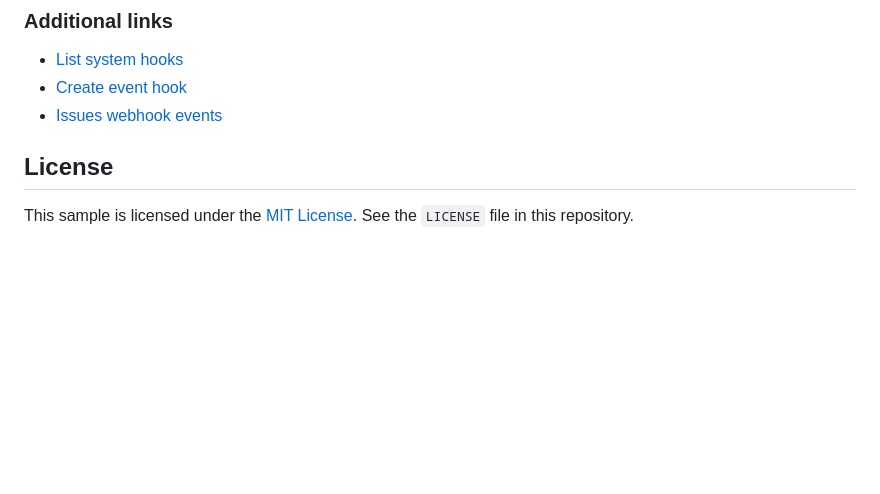
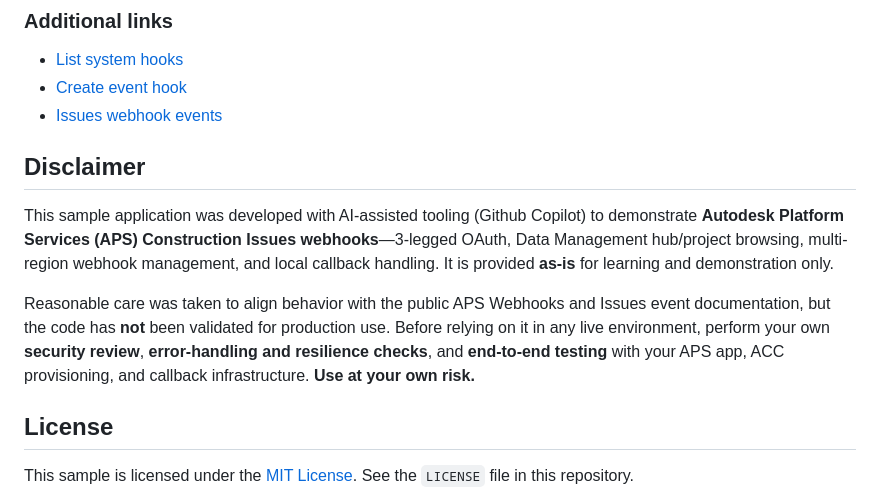
Before and after one commit to autodesk-platform-services/aps-forma-issues-webhooks-nodejs, a Markdown page: README.md, the part around the change. Drawn GitHub-style; blank space fills up the shorter version.

Commit message:
Add disclaimer for sample application usage
Added a disclaimer about the sample application's purpose and usage.

```diff
--- a/README.md
+++ b/README.md
@@ -124,6 +124,11 @@ npm run test:ui
 - [Create event hook](https://aps.autodesk.com/en/docs/webhooks/v1/reference/http/systems-system-events-event-hooks-POST/)
 - [Issues webhook events](https://aps.autodesk.com/en/docs/webhooks/v1/reference/events/issues_events/)
 
+## Disclaimer
+
+This sample application was developed with AI-assisted tooling (Github Copilot) to demonstrate **Autodesk Platform Services (APS) Construction Issues webhooks**—3-legged OAuth, Data Management hub/project browsing, multi-region webhook management, and local callback handling. It is provided **as-is** for learning and demonstration only.
+
+Reasonable care was taken to align behavior with the public APS Webhooks and Issues event documentation, but the code has **not** been validated for production use. Before relying on it in any live environment, perform your own **security review**, **error-handling and resilience checks**, and **end-to-end testing** with your APS app, ACC provisioning, and callback infrastructure. **Use at your own risk.**
 
 ## License
 
```
